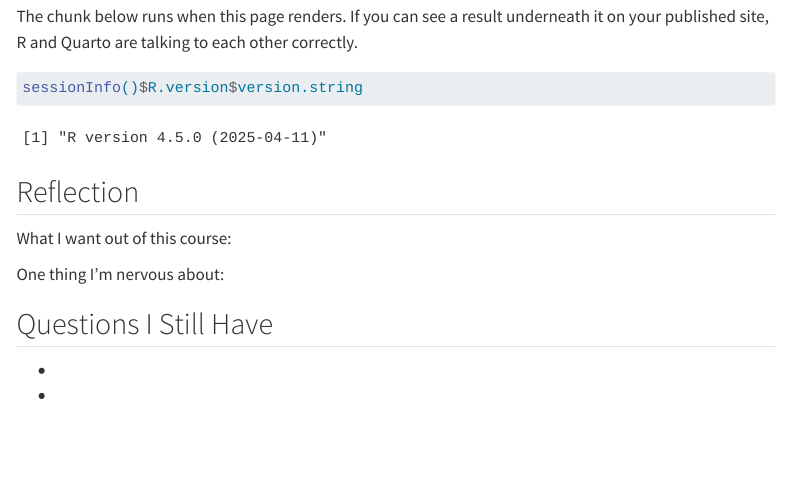
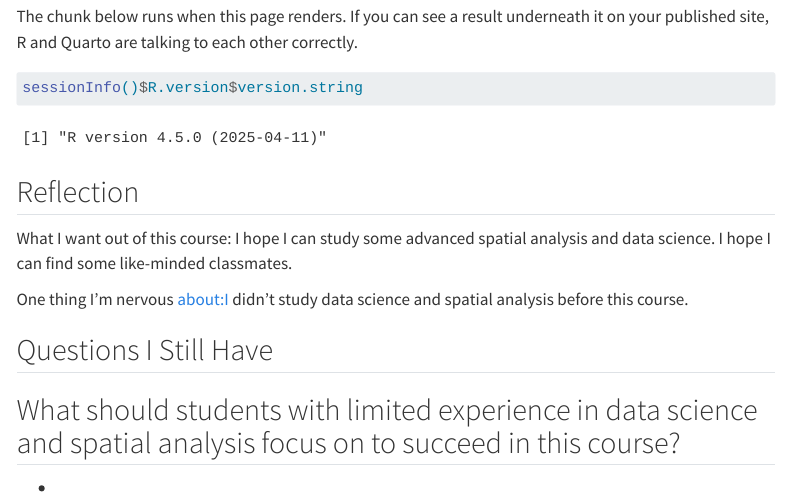
Before and after one commit to langtao1104/MUSA-5080-portfolio, a Quarto document (weekly-notes/week-01.qmd): the page in a window 1100 px wide, from 580 px down. Rendered offline with R 4.5, knitr and Pandoc in place of Quarto, with nearby package versions; menus at the side of the page are left out.

Commit message:
Updated portfolio and week 1 reflection

```diff
--- a/weekly-notes/week-01.qmd
+++ b/weekly-notes/week-01.qmd
@@ -35,11 +35,11 @@
 
 <!-- CHANGE THIS: 3-4 sentences -->
 
-What I want out of this course:
+What I want out of this course: I hope I can study some advanced spatial analysis and data science. I hope I can find some like-minded classmates.
 
-One thing I'm nervous about:
+One thing I'm nervous about:I didn't study data science and spatial analysis before this course.
 
 ## Questions I Still Have
-
+What should students with limited experience in data science and spatial analysis focus on to succeed in this course?
 -
 -
```
Also changed, not shown: index.qmd (+2 -2 lines).
